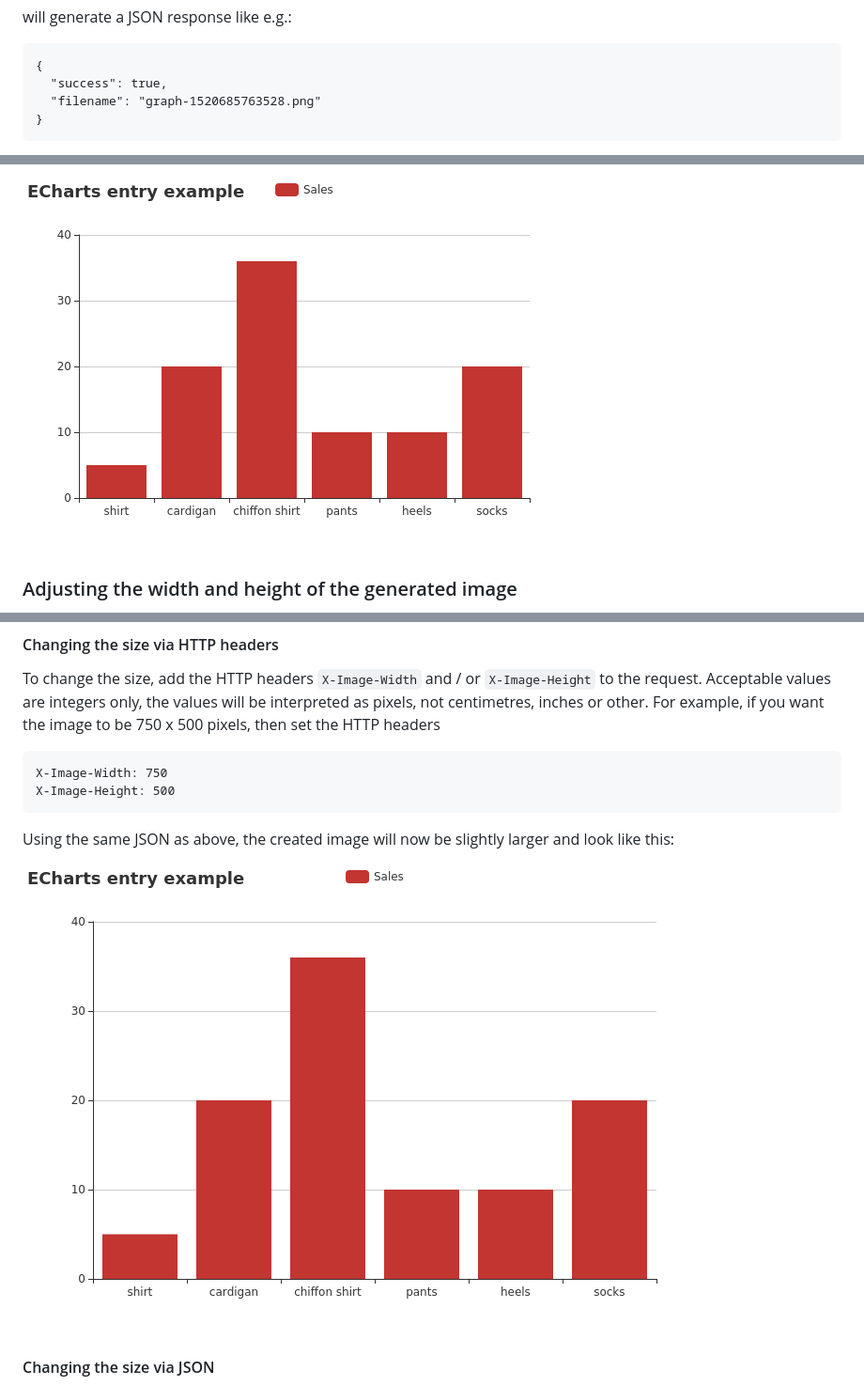
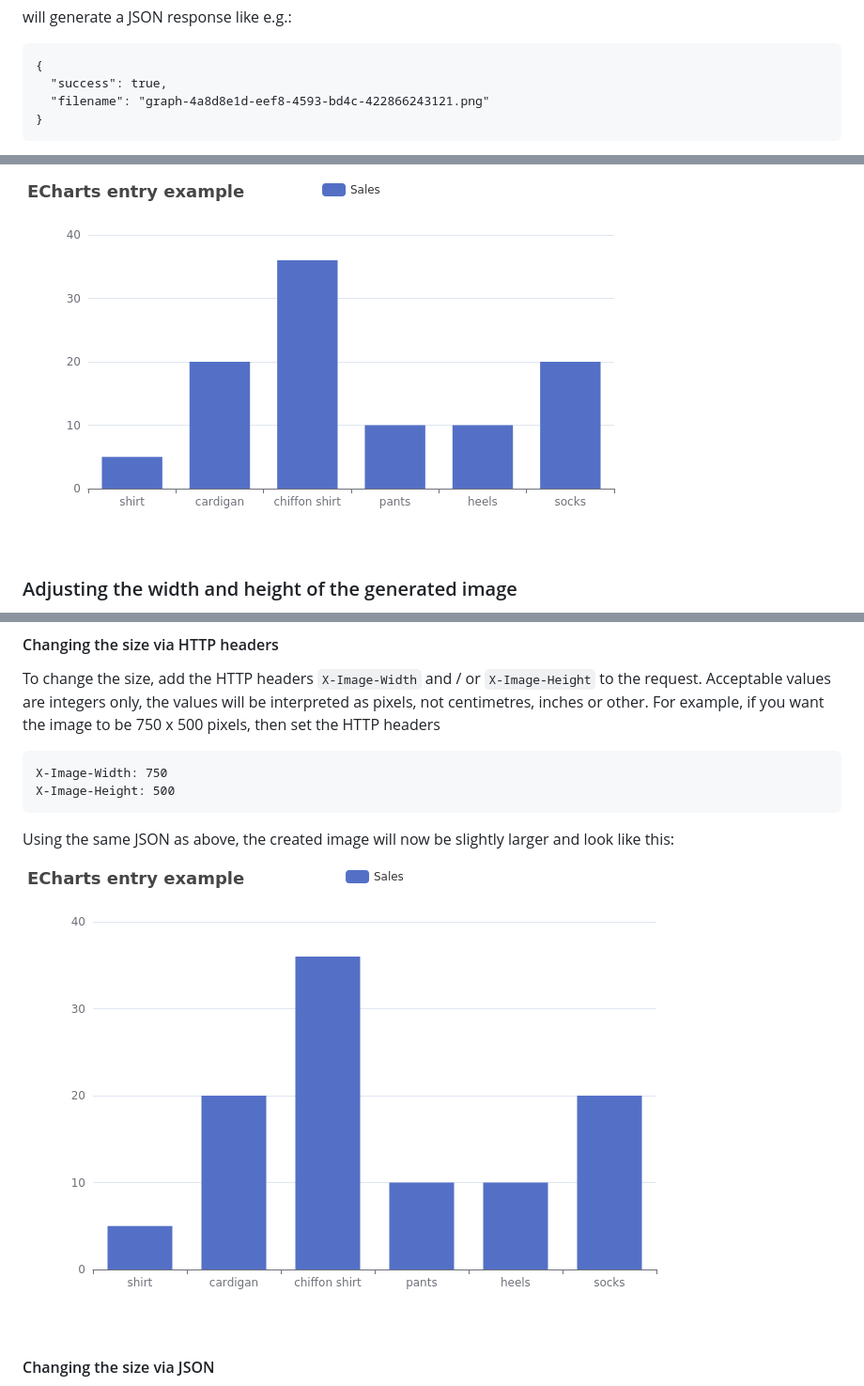
Before and after one commit to striezel/echarts-node-export-server, a Markdown page: readme.md, 3 parts joined by grey strips. Shown: that part at 94% size. GitHub-like rendering; pictures changed too: documentation/graph-1520685763528.png (deleted), documentation/graph-1618676297052.png (deleted), documentation/graph-2eae6ee3-cb0c-464d-8997-7c2476e8d69d.png (added).

Commit message:
add new example images with ECharts 5 colour scheme

```diff
--- a/readme.md
+++ b/readme.md
@@ -78,7 +78,7 @@ will generate a JSON response like e.g.:
 
     {
       "success": true,
-      "filename": "graph-1520685763528.png"
+      "filename": "graph-4a8d8e1d-eef8-4593-bd4c-422866243121.png"
     }
 
 The field _filename_ in the response indicates the location of the generated
@@ -88,5 +88,5 @@ would look like this:
 
-![Generated image example](./documentation/graph-1520685763528.png)
+![Generated image example](./documentation/graph-4a8d8e1d-eef8-4593-bd4c-422866243121.png)
 
 ### Adjusting the width and height of the generated image
 
@@ -114,7 +114,7 @@ you want the image to be 750 x 500 pixels, then set the HTTP headers
 Using the same JSON as above, the created image will now be slightly larger and
 look like this:
 
-![Custom size image example](./documentation/graph-1618676297052.png)
+![Custom size image example](./documentation/graph-2eae6ee3-cb0c-464d-8997-7c2476e8d69d.png)
 
 #### Changing the size via JSON
 
```
Also changed, not shown: other parts of readme.md (+2 -2 lines).
